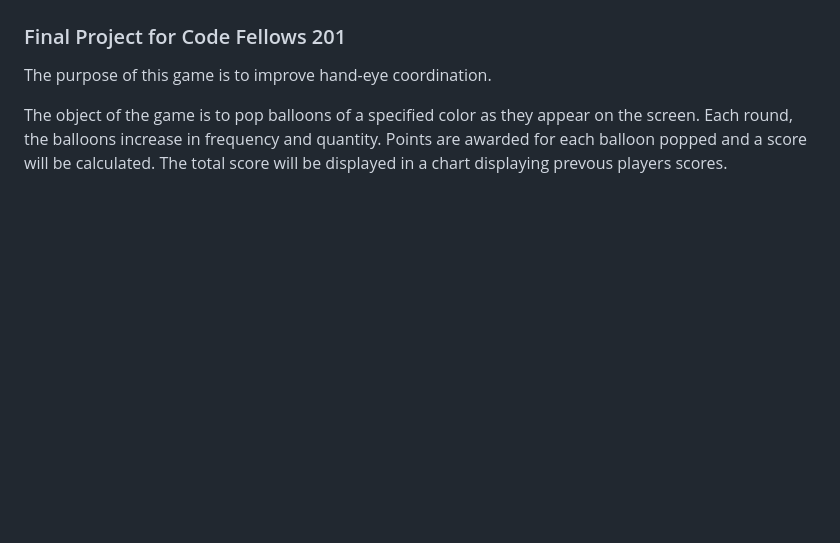
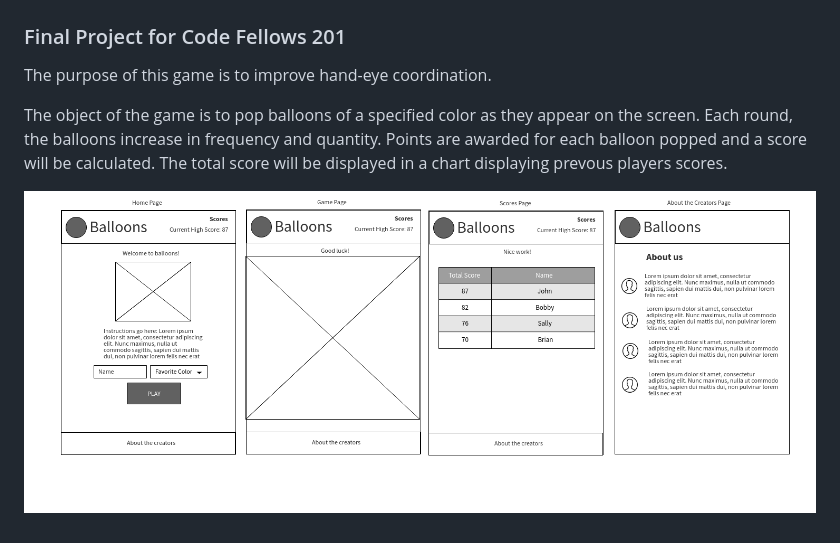
Before and after one commit to mgalush/balloons, a Markdown page: README.md, the part around the change. Rendered like a GitHub page; pictures changed too: balloons-wireframe.png (added); blank space fills up the shorter version.

Commit message:
added wireframe image to readme

```diff
--- a/README.md
+++ b/README.md
@@ -6,3 +6,5 @@
 The purpose of this game is to improve hand-eye coordination.
 
 The object of the game is to pop balloons of a specified color as they appear on the screen.  Each round, the balloons increase in frequency and quantity.  Points are awarded for each balloon popped and a score will be calculated.  The total score will be displayed in a chart displaying prevous players scores.
+
+![wireframe](balloons-wireframe.png)
```
